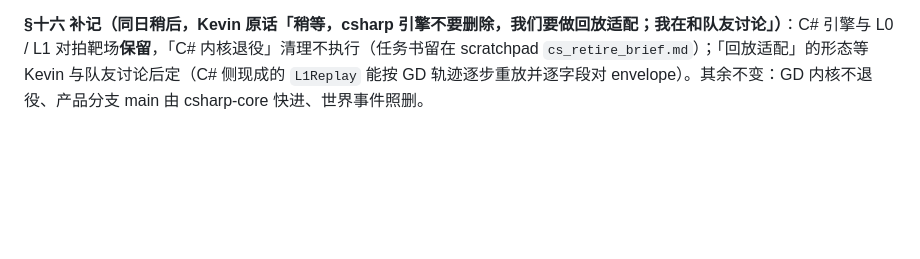
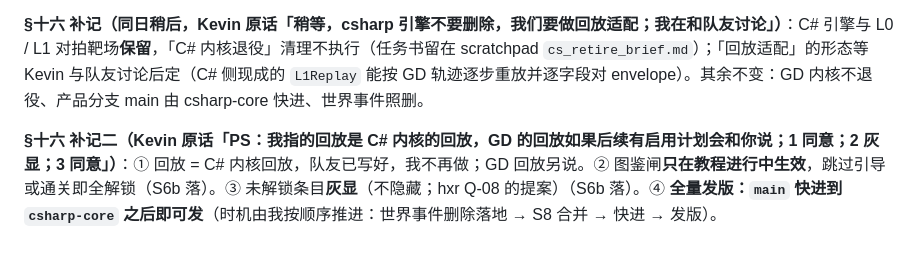
Before and after one commit to Kevinnb66699/Cell-War, a Markdown page: docs/内核替换_拍板记录.md, the part around the change. Rendered like a GitHub page; blank space fills up the shorter version.

Commit message:
拍板记录 §十六补记二：回放 = C# 内核回放（队友已做）；图鉴闸只在教程进行中、跳过或通关全解锁；未解锁灰显；main 快进后即可全量发版
Co-Authored-By: Claude Fable 5.1 <noreply@anthropic.com>

```diff
--- a/docs/内核替换_拍板记录.md
+++ b/docs/内核替换_拍板记录.md
@@ -458,3 +458,5 @@ Kevin 原话（按序）：「只把 C# 核心迁移就行，服务器不用换
 - **顺序**：世界事件删除落 `csharp-core` → S6 / S7 合并 → 挑入音效 → `main` 快进 → C# 退役清理 → 全量发版（时机 Kevin 定）。
 
 **§十六 补记（同日稍后，Kevin 原话「稍等，csharp 引擎不要删除，我们要做回放适配；我在和队友讨论」）**：C# 引擎与 L0 / L1 对拍靶场**保留**，「C# 内核退役」清理不执行（任务书留在 scratchpad `cs_retire_brief.md`）；「回放适配」的形态等 Kevin 与队友讨论后定（C# 侧现成的 `L1Replay` 能按 GD 轨迹逐步重放并逐字段对 envelope）。其余不变：GD 内核不退役、产品分支 main 由 csharp-core 快进、世界事件照删。
+
+**§十六 补记二（Kevin 原话「PS：我指的回放是 C# 内核的回放，GD 的回放如果后续有启用计划会和你说；1 同意；2 灰显；3 同意」）**：① 回放 = C# 内核回放，队友已写好，我不再做；GD 回放另说。② 图鉴闸**只在教程进行中生效**，跳过引导或通关即全解锁（S6b 落）。③ 未解锁条目**灰显**（不隐藏；hxr Q-08 的提案）（S6b 落）。④ **全量发版：`main` 快进到 `csharp-core` 之后即可发**（时机由我按顺序推进：世界事件删除落地 → S8 合并 → 快进 → 发版）。
```
